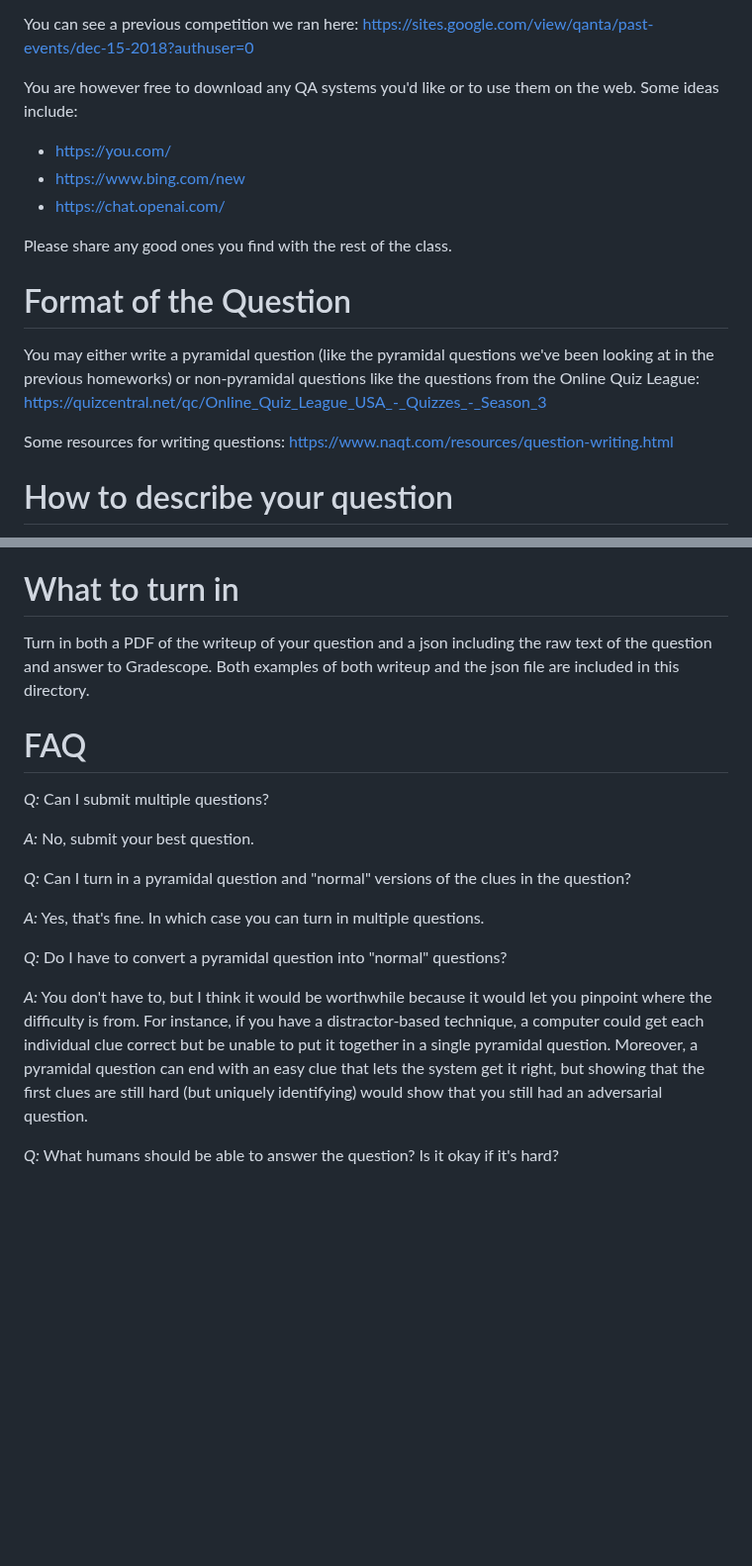
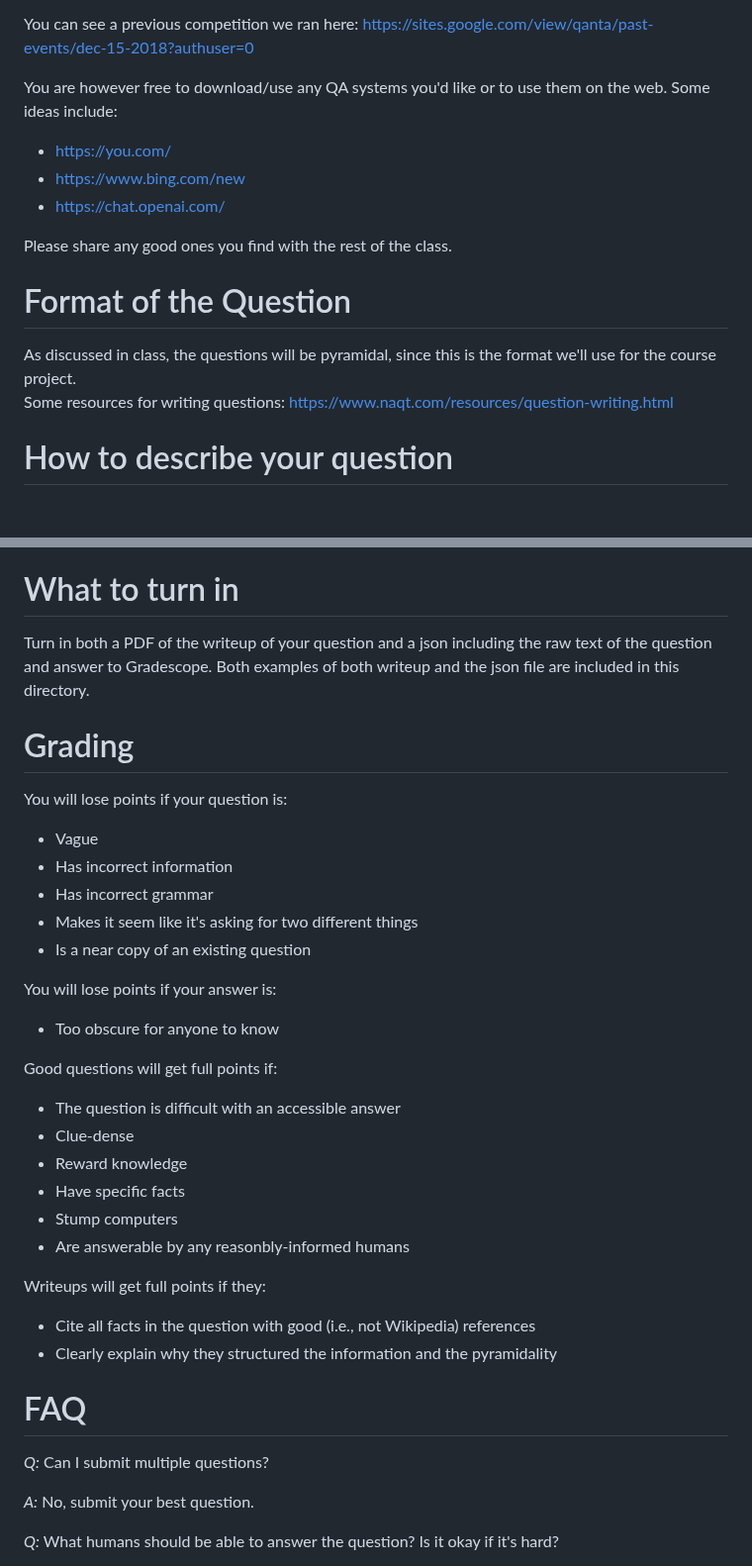
Before and after one commit to Pinafore/nlp-hw, a Markdown page: adversarial/README.md, 2 parts joined by grey strips. Shown at 99% size. Rendered like a GitHub page; blank space fills up the shorter version.

```diff
--- a/adversarial/README.md
+++ b/adversarial/README.md
@@ -18,7 +18,7 @@ https://www.youtube.com/watch?v=6oZCIOBiSaI
 You can see a previous competition we ran here:
 https://sites.google.com/view/qanta/past-events/dec-15-2018?authuser=0
 
-You are however free to download any QA systems you'd like or to use them on the web.  Some ideas include:
+You are however free to download/use any QA systems you'd like or to use them on the web.  Some ideas include:
 * https://you.com/
 * https://www.bing.com/new
 * https://chat.openai.com/
@@ -28,11 +28,7 @@ Please share any good ones you find with the rest of the class.
 Format of the Question
 ========
 
-You may either write a pyramidal question (like the pyramidal questions we've
-been looking at in the previous homeworks) or non-pyramidal questions
-like the questions from the Online Quiz League:
-https://quizcentral.net/qc/Online_Quiz_League_USA_-_Quizzes_-_Season_3
-
+As discussed in class, the questions will be pyramidal, since this is the format we'll use for the course project.
 Some resources for writing questions:
 https://www.naqt.com/resources/question-writing.html
 
@@ -79,27 +75,38 @@ What to turn in
 
 Turn in both a PDF of the writeup of your question and a json including the raw text of the question and answer to Gradescope. Both examples of both writeup and the json file are included in this directory.
 
+Grading
+==========
+
+You will lose points if your question is:
+* Vague
+* Has incorrect information
+* Has incorrect grammar
+* Makes it seem like it's asking for two different things
+* Is a near copy of an existing question
+
+You will lose points if your answer is:
+* Too obscure for anyone to know
+
+Good questions will get full points if:
+* The question is difficult with an accessible answer
+* Clue-dense
+* Reward knowledge
+* Have specific facts
+* Stump computers
+* Are answerable by any reasonbly-informed humans
+
+Writeups will get full points if they:
+* Cite all facts in the question with good (i.e., not Wikipedia) references
+* Clearly explain why they structured the information and the pyramidality
+
+
 FAQ
 ===========
 
 *Q:* Can I submit multiple questions?
 
 *A:* No, submit your best question.
-
-*Q:* Can I turn in a pyramidal question and "normal" versions of the clues in the question?
-
-*A:* Yes, that's fine.  In which case you can turn in multiple questions.
-
-*Q:* Do I have to convert a pyramidal question into "normal" questions?
-
-*A:* You don't have to, but I think it would be worthwhile because it
- would let you pinpoint where the difficulty is from.  For instance,
- if you have a distractor-based technique, a computer could get each
- individual clue correct but be unable to put it together in a single
- pyramidal question.  Moreover, a pyramidal question can end with an
- easy clue that lets the system get it right, but showing that the
- first clues are still hard (but uniquely identifying) would show that
- you still had an adversarial question.
 
 *Q:* What humans should be able to answer the question?  Is it okay if it's hard?
 
```
